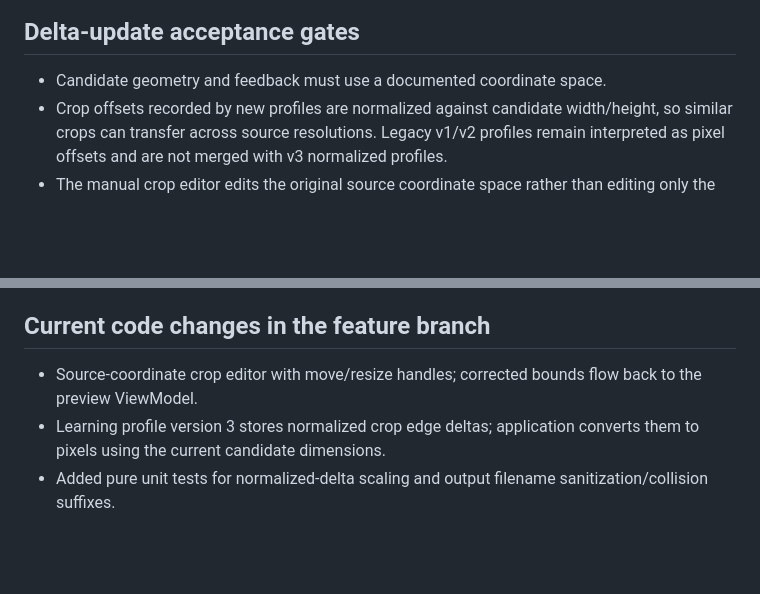
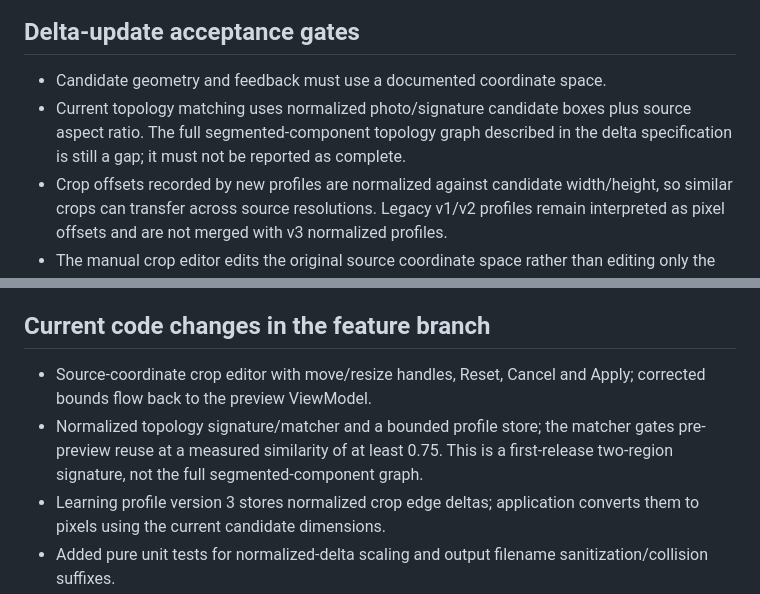
Before and after one commit to techwithkaushik/form-snap, a Markdown page: docs/roadmap/PRODUCTION_STATUS.md, 2 parts joined by grey strips. Drawn GitHub-style; blank space fills up the shorter version.

Commit message:
docs: clarify topology matcher scope and remaining graph gap

```diff
--- a/docs/roadmap/PRODUCTION_STATUS.md
+++ b/docs/roadmap/PRODUCTION_STATUS.md
@@ -29,6 +29,7 @@ Roadmap source: 'FormSnap_2_0_Master_Development_Specification_UPDATED.pdf' (22
 ## Delta-update acceptance gates
 
 - Candidate geometry and feedback must use a documented coordinate space.
+- Current topology matching uses normalized photo/signature candidate boxes plus source aspect ratio. The full segmented-component topology graph described in the delta specification is still a gap; it must not be reported as complete.
 - Crop offsets recorded by new profiles are normalized against candidate width/height, so similar crops can transfer across source resolutions. Legacy v1/v2 profiles remain interpreted as pixel offsets and are not merged with v3 normalized profiles.
 - The manual crop editor edits the original source coordinate space rather than editing only the already-cropped output.
 - Rejected candidate regions persist per source identity and are bounded in count.
@@ -38,7 +39,8 @@ Roadmap source: 'FormSnap_2_0_Master_Development_Specification_UPDATED.pdf' (22
 
 ## Current code changes in the feature branch
 
-- Source-coordinate crop editor with move/resize handles; corrected bounds flow back to the preview ViewModel.
+- Source-coordinate crop editor with move/resize handles, Reset, Cancel and Apply; corrected bounds flow back to the preview ViewModel.
+- Normalized topology signature/matcher and a bounded profile store; the matcher gates pre-preview reuse at a measured similarity of at least 0.75. This is a first-release two-region signature, not the full segmented-component graph.
 - Learning profile version 3 stores normalized crop edge deltas; application converts them to pixels using the current candidate dimensions.
 - Added pure unit tests for normalized-delta scaling and output filename sanitization/collision suffixes.
 - Rejected candidate storage is persisted per source-file identity, bounded to ten regions per detection type.
```
